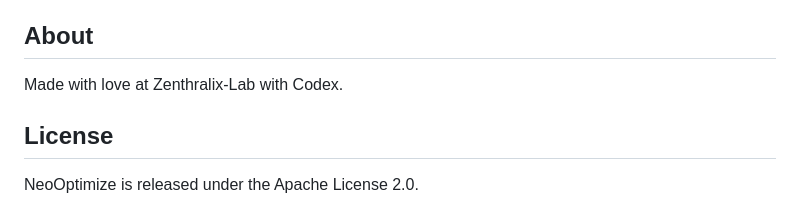
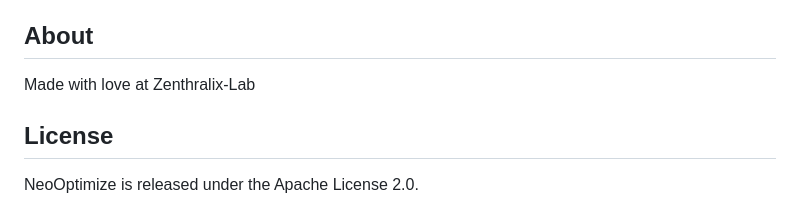
Before and after one commit to NeoOptimize/NeoOptimize, a Markdown page: README.md, the part around the change. Drawn GitHub-style.

Commit message:
Update About section in README
Removed reference to Codex in the About section.

```diff
--- a/README.md
+++ b/README.md
@@ -328,7 +328,7 @@ Protection policies to AuditMode.
 
 ## About
 
-Made with love at Zenthralix-Lab with Codex.
+Made with love at Zenthralix-Lab
 
 ## License
 
```
